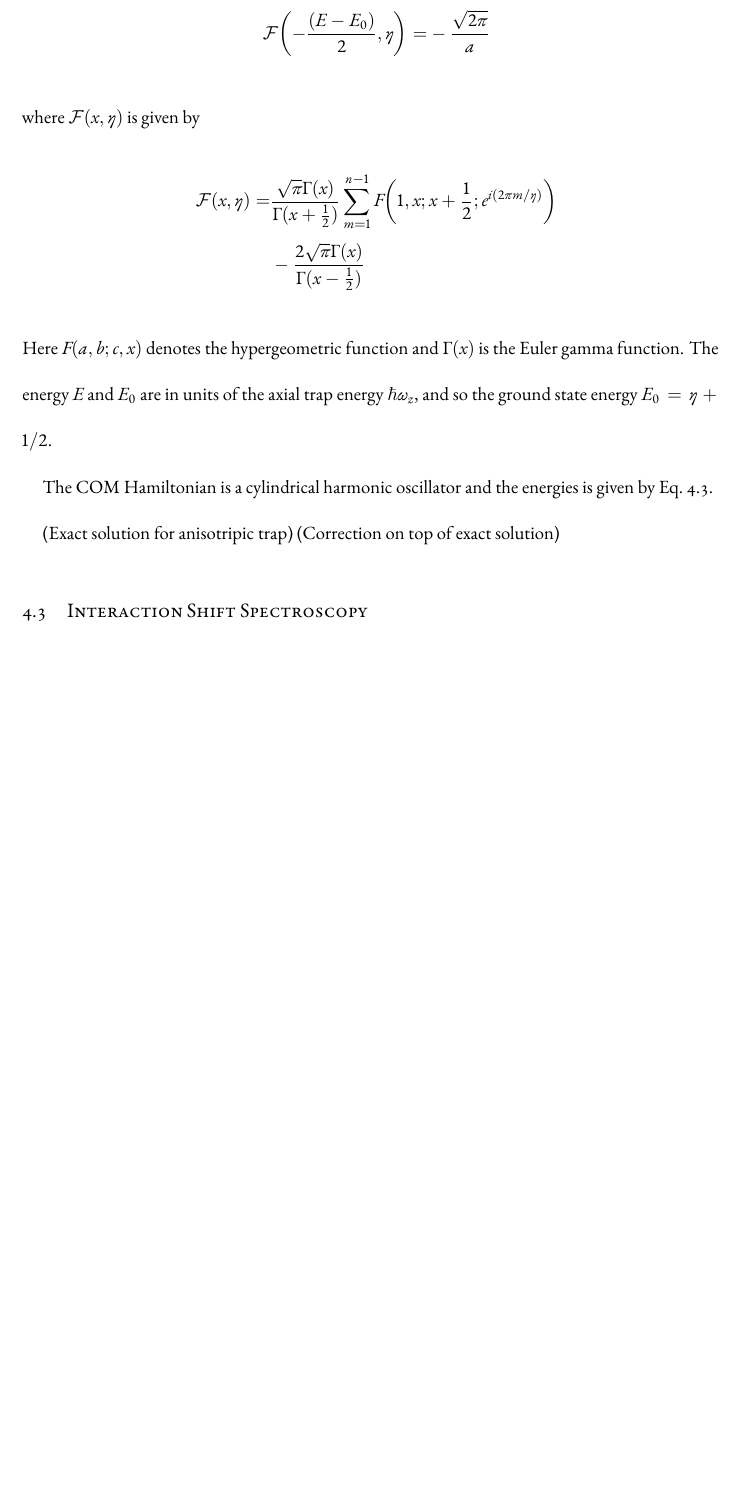
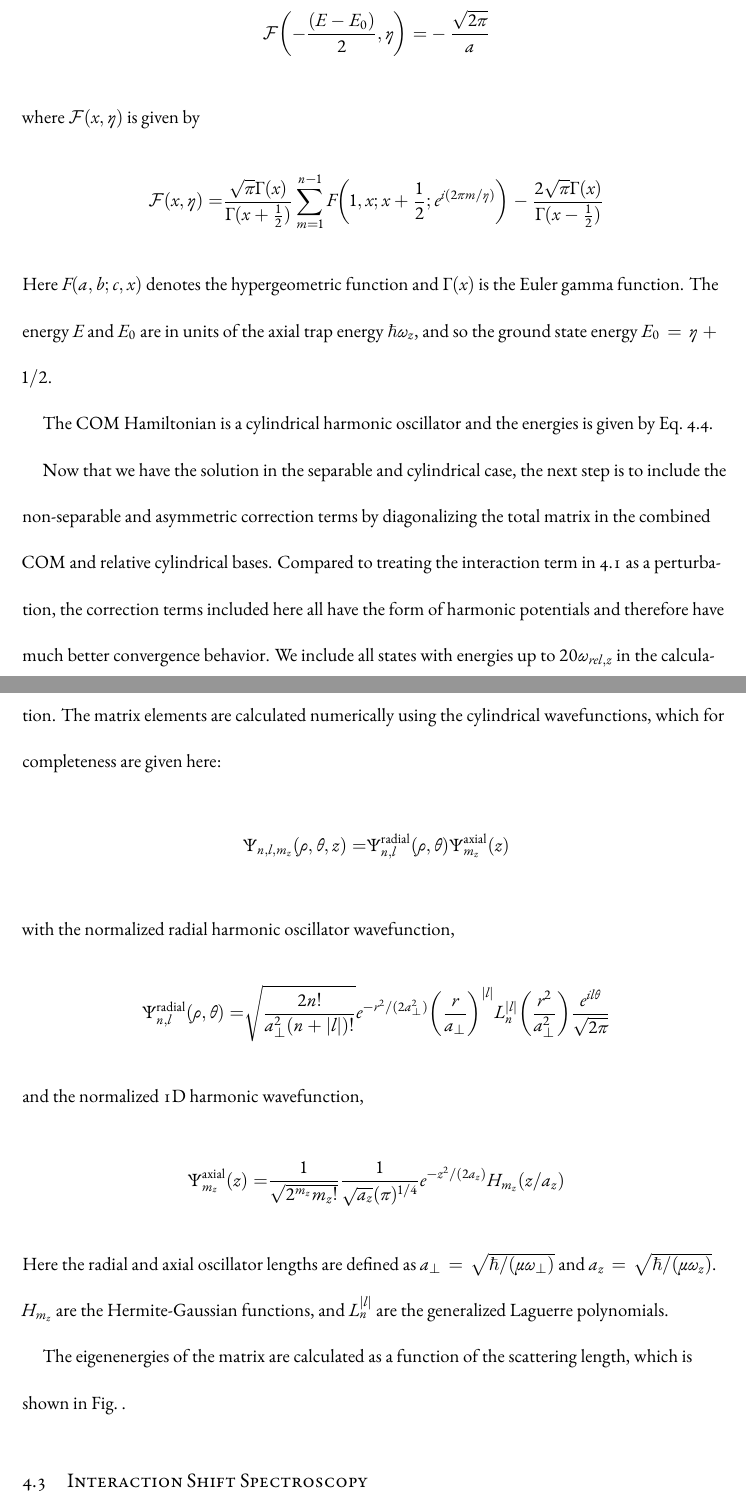
Before and after one commit to yuyichao/grad-thesis, a LaTeX thesis (dissertation.tex, which reads chapters/interaction-shift.tex): part of page 50 of 111 before the commit and two parts of pages 50 and 51 of 112 after it, the two joined at a grey line, cut so that both start at the same text, the shorter picture padded with empty space. Compiled offline with XeLaTeX.

Commit message:
[interaction-shift] non-pertubation theory

```diff
--- a/chapters/interaction-shift.tex
+++ b/chapters/interaction-shift.tex
@@ -174,8 +175,9 @@ the energies are given by the transcendental equations~\cite{idziaszek_analytica
 where $\mathcal{F}\paren{x, \eta}$ is given by
 \begin{align*}
   \mathcal{F}\paren{x, \eta}=
-  &\frac{\sqrt{\pi} \Gamma(x)}{\Gamma(x+\frac{1}{2})}  \sum_{m=1}^{n-1} F\paren{1,x;x+\frac{1}{2} ; e^{i(2\pi m/ \eta )}}\\
-  &-\frac{2 \sqrt{\pi} \Gamma(x)}{\Gamma(x-\frac{1}{2})}
+  &\frac{\sqrt{\pi} \Gamma(x)}{\Gamma(x+\frac{1}{2})}
+    \sum_{m=1}^{n-1} F\paren{1,x;x+\frac{1}{2} ; e^{i(2\pi m/ \eta )}}
+    -\frac{2 \sqrt{\pi} \Gamma(x)}{\Gamma(x-\frac{1}{2})}
 \end{align*}
 Here $F(a,b;c,x)$ denotes the hypergeometric function
 and $\Gamma(x)$ is the Euler gamma function.
@@ -185,8 +187,37 @@ and so the ground state energy $E_0  = \eta + 1/2$.
 The COM Hamiltonian is a cylindrical harmonic oscillator and the energies is given by
 Eq.~\ref{eq:interaction-shift:cylind-E}.
 
-(Exact solution for anisotripic trap)
-(Correction on top of exact solution)
+Now that we have the solution in the separable and cylindrical case,
+the next step is to include the non-separable and asymmetric correction terms
+by diagonalizing the total matrix in the combined COM and relative cylindrical bases.
+Compared to treating the interaction term in \ref{eq:interaction-shift:orig-hamiltonian}
+as a perturbation, the correction terms included here all have the form of
+harmonic potentials and therefore have much better convergence behavior.
+We include all states with energies up to $20 \omega_{rel,z}$ in the calculation.
+The matrix elements are calculated numerically using the cylindrical wavefunctions,
+which for completeness are given here:
+\begin{align*}
+  \Psi_{n,l,m_z}\paren{\rho,\theta,z}=
+  &\Psi^{\mathrm{radial}}_{n,l}\paren{\rho, \theta}\Psi^{\mathrm{axial}}_{m_z}\paren{z}
+\end{align*}
+with the normalized radial harmonic oscillator wavefunction,
+\begin{align*}
+  \Psi^{\mathrm{radial}}_{n,l}\paren{\rho, \theta}=
+  &\sqrt{\frac{2n!}{a_\perp^2 (n+|l|)!}} e^{-r^2/(2 a_\perp^2)} \paren{\frac{r}{a_\perp}}^{|l|}
+    L_n^{|l|}\paren{\frac{r^2}{a_\perp^2}} \frac{ e^{i l \theta}}{\sqrt{2 \pi}}
+\end{align*}
+and the normalized 1D harmonic wavefunction,
+\begin{align*}
+  \Psi^{\mathrm{axial}}_{m_z}(z)=&\frac{1}{\sqrt{2^{m_z} m_z!}} \frac{1}{\sqrt{a_z}(\pi)^{1/4}}
+                                   e^{-z^2/(2 a_z)} H_{m_z}( z/a_z)
+\end{align*}
+Here the radial and axial oscillator lengths are defined as
+$a_\perp = \sqrt{\hbar/( \mu \omega_\perp)}$ and $a_z = \sqrt{\hbar/ (\mu \omega_z)}$.
+$H_{m_z}$ are the Hermite-Gaussian functions,
+and $L^{|l|}_n$ are the generalized Laguerre polynomials.
+
+The eigenenergies of the matrix are calculated as a function of the scattering length,
+which is shown in Fig.~\todo{\ref{}}.
 
 \section{Interaction Shift Spectroscopy}
 (Sequence)
```
Also changed, not shown: dissertation.pdf, chapters/interaction-shift.tex (15 more changed lines).
